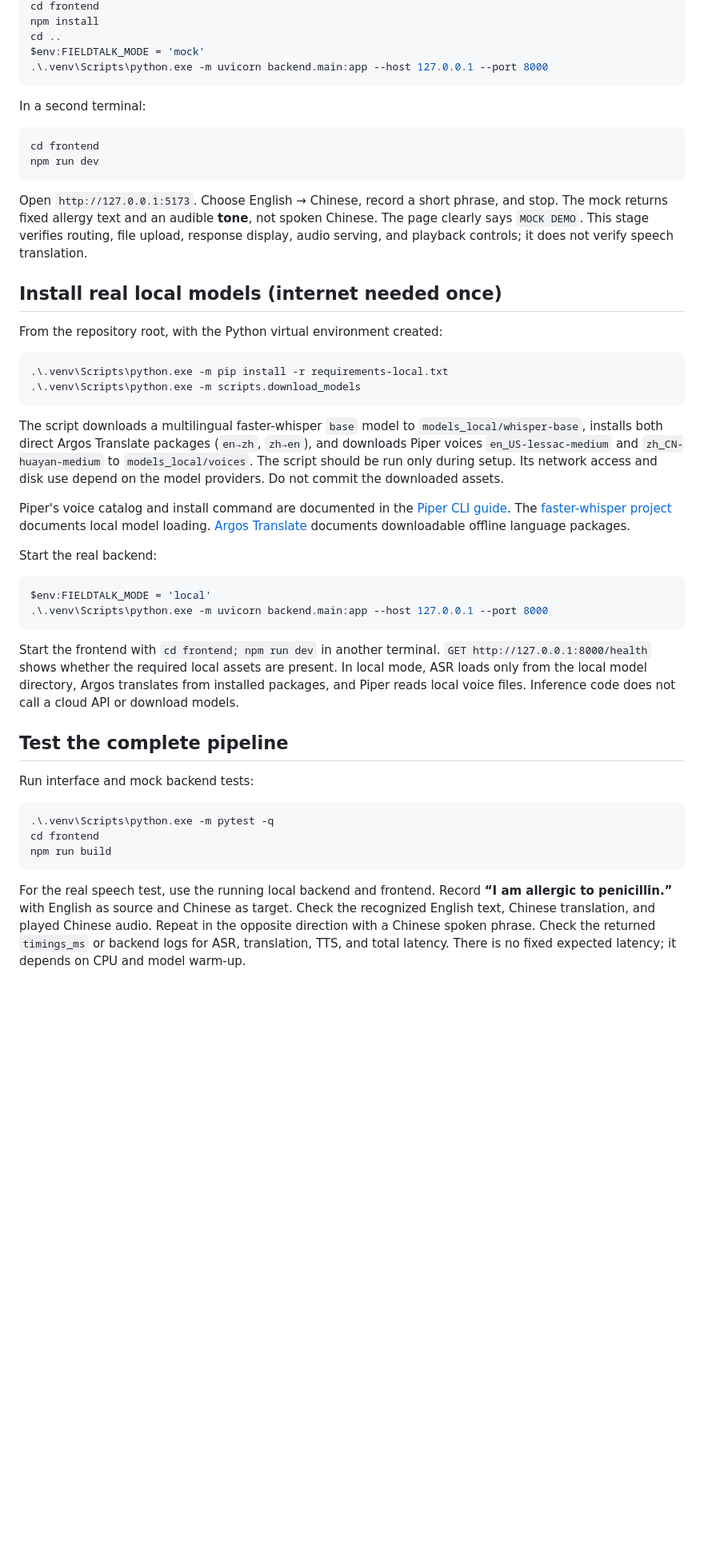
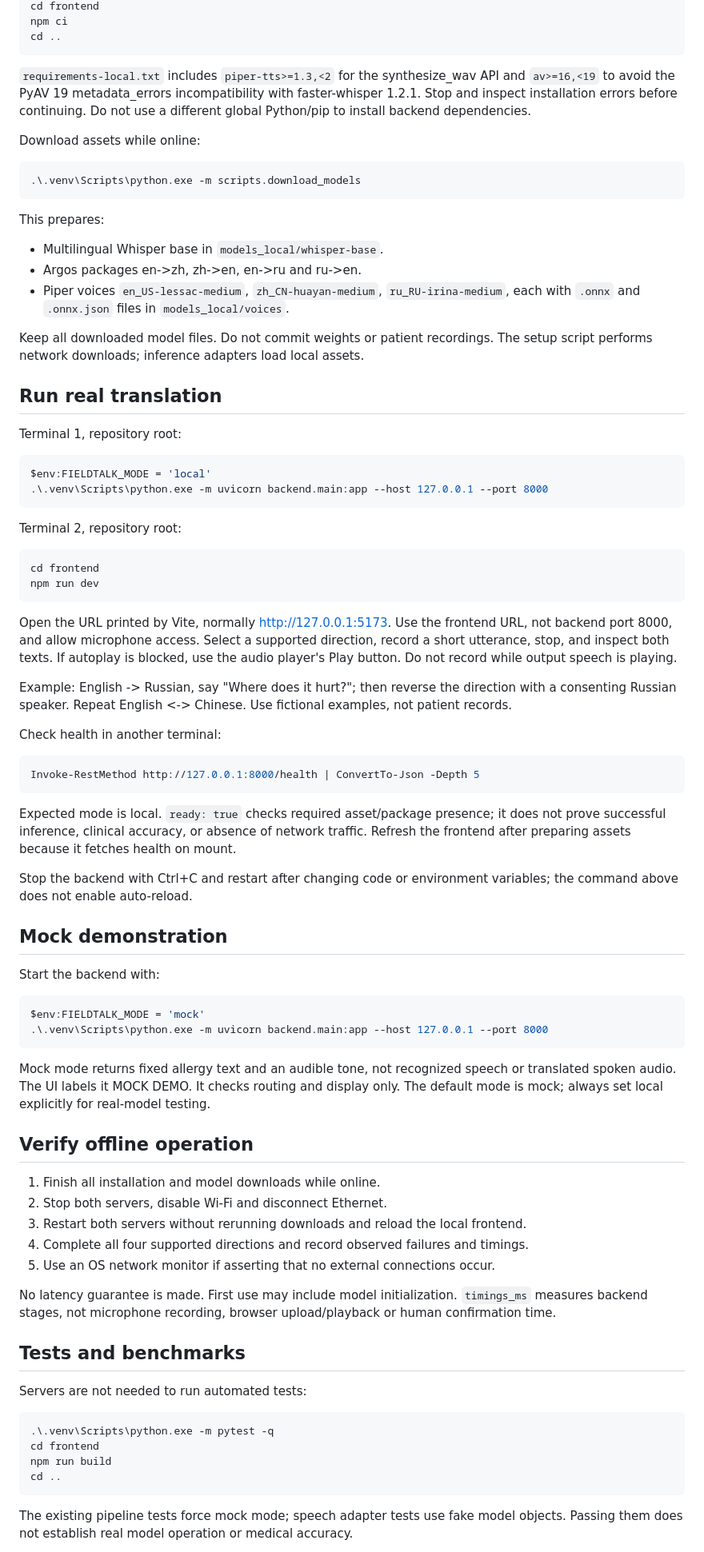
Before and after one commit to RRRRRRL/Hackau---Medical-offline-Translation-AI, a Markdown page: README.md, the part around one of its changes. Shown at 80% size. GitHub-like rendering; blank space fills up the shorter version.

````diff
--- a/README.md
+++ b/README.md
@@ -52,50 +80,85 @@ py -m venv .venv
 cd frontend
-npm install
+npm ci
 cd ..
-$env:FIELDTALK_MODE = 'mock'
+```
+
+`requirements-local.txt` includes `piper-tts>=1.3,<2` for the synthesize_wav API and `av>=16,<19` to avoid the PyAV 19 metadata_errors incompatibility with faster-whisper 1.2.1. Stop and inspect installation errors before continuing. Do not use a different global Python/pip to install backend dependencies.
+
+Download assets while online:
+
+```powershell
+.\.venv\Scripts\python.exe -m scripts.download_models
+```
+
+This prepares:
+
+- Multilingual Whisper base in `models_local/whisper-base`.
+- Argos packages en->zh, zh->en, en->ru and ru->en.
+- Piper voices `en_US-lessac-medium`, `zh_CN-huayan-medium`, `ru_RU-irina-medium`, each with `.onnx` and `.onnx.json` files in `models_local/voices`.
+
+Keep all downloaded model files. Do not commit weights or patient recordings. The setup script performs network downloads; inference adapters load local assets.
+
+## Run real translation
+
+Terminal 1, repository root:
+
+```powershell
+$env:FIELDTALK_MODE = 'local'
 .\.venv\Scripts\python.exe -m uvicorn backend.main:app --host 127.0.0.1 --port 8000
 ```
 
-In a second terminal:
+Terminal 2, repository root:
 
 ```powershell
 cd frontend
 npm run dev
 ```
 
-Open `http://127.0.0.1:5173`. Choose English → Chinese, record a short phrase, and stop. The mock returns fixed allergy text and an audible **tone**, not spoken Chinese. The page clearly says `MOCK DEMO`. This stage verifies routing, file upload, response display, audio serving, and playback controls; it does not verify speech translation.
+Open the URL printed by Vite, normally http://127.0.0.1:5173. Use the frontend URL, not backend port 8000, and allow microphone access. Select a supported direction, record a short utterance, stop, and inspect both texts. If autoplay is blocked, use the audio player's Play button. Do not record while output speech is playing.
 
-## Install real local models (internet needed once)
+Example: English -> Russian, say "Where does it hurt?"; then reverse the direction with a consenting Russian speaker. Repeat English <-> Chinese. Use fictional examples, not patient records.
 
-From the repository root, with the Python virtual environment created:
+Check health in another terminal:
 
 ```powershell
-.\.venv\Scripts\python.exe -m pip install -r requirements-local.txt
-.\.venv\Scripts\python.exe -m scripts.download_models
+Invoke-RestMethod http://127.0.0.1:8000/health | ConvertTo-Json -Depth 5
 ```
 
-The script downloads a multilingual faster-whisper `base` model to `models_local/whisper-base`, installs both direct Argos Translate packages (`en→zh`, `zh→en`), and downloads Piper voices `en_US-lessac-medium` and `zh_CN-huayan-medium` to `models_local/voices`. The script should be run only during setup. Its network access and disk use depend on the model providers. Do not commit the downloaded assets.
+Expected mode is local. `ready: true` checks required asset/package presence; it does not prove successful inference, clinical accuracy, or absence of network traffic. Refresh the frontend after preparing assets because it fetches health on mount.
 
-Piper's voice catalog and install command are documented in the [Piper CLI guide](https://github.com/OHF-Voice/piper1-gpl/blob/main/docs/CLI.md). The [faster-whisper project](https://github.com/SYSTRAN/faster-whisper) documents local model loading. [Argos Translate](https://github.com/argosopentech/argos-translate) documents downloadable offline language packages.
+Stop the backend with Ctrl+C and restart after changing code or environment variables; the command above does not enable auto-reload.
 
-Start the real backend:
+## Mock demonstration
+
+Start the backend with:
 
 ```powershell
-$env:FIELDTALK_MODE = 'local'
+$env:FIELDTALK_MODE = 'mock'
 .\.venv\Scripts\python.exe -m uvicorn backend.main:app --host 127.0.0.1 --port 8000
 ```
 
-Start the frontend with `cd frontend; npm run dev` in another terminal. `GET http://127.0.0.1:8000/health` shows whether the required local assets are present. In local mode, ASR loads only from the local model directory, Argos translates from installed packages, and Piper reads local voice files. Inference code does not call a cloud API or download models.
+Mock mode returns fixed allergy text and an audible tone, not recognized speech or translated spoken audio. The UI labels it MOCK DEMO. It checks routing and display only. The default mode is mock; always set local explicitly for real-model testing.
 
-## Test the complete pipeline
+## Verify offline operation
 
-Run interface and mock backend tests:
+1. Finish all installation and model downloads while online.
+2. Stop both servers, disable Wi-Fi and disconnect Ethernet.
+3. Restart both servers without rerunning downloads and reload the local frontend.
+4. Complete all four supported directions and record observed failures and timings.
+5. Use an OS network monitor if asserting that no external connections occur.
+
+No latency guarantee is made. First use may include model initialization. `timings_ms` measures backend stages, not microphone recording, browser upload/playback or human confirmation time.
+
+## Tests and benchmarks
+
+Servers are not needed to run automated tests:
 
 ```powershell
 .\.venv\Scripts\python.exe -m pytest -q
 cd frontend
 npm run build
+cd ..
 ```
 
-For the real speech test, use the running local backend and frontend. Record **“I am allergic to penicillin.”** with English as source and Chinese as target. Check the recognized English text, Chinese translation, and played Chinese audio. Repeat in the opposite direction with a Chinese spoken phrase. Check the returned `timings_ms` or backend logs for ASR, translation, TTS, and total latency. There is no fixed expected latency; it depends on CPU and model warm-up.
+The existing pipeline tests force mock mode; speech adapter tests use fake model objects. Passing them does not establish real model operation or medical accuracy.
 
````
Also changed, not shown: other parts of README.md (+95 -40 lines).
